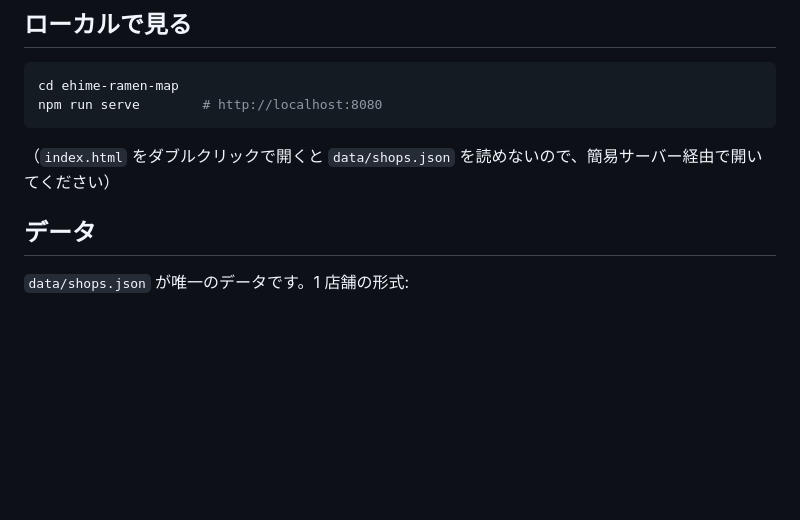
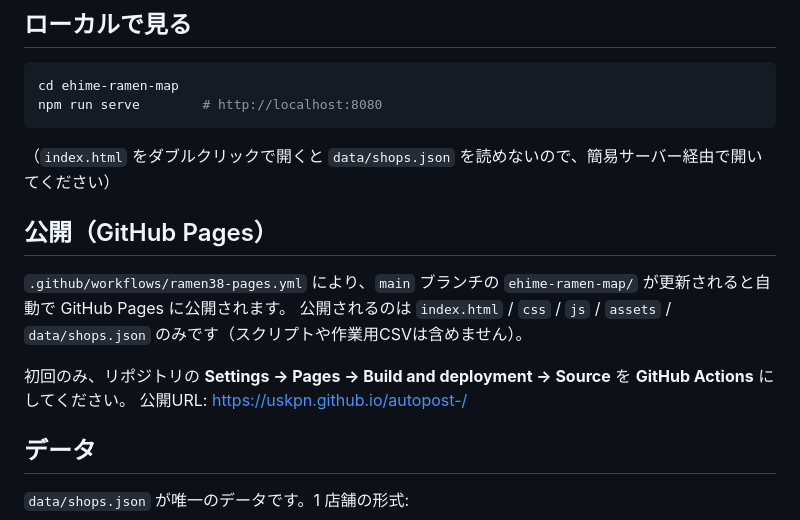
Before and after one commit to uskpn/ramen38, a Markdown page: README.md, the part around the change. GitHub-like rendering; blank space fills up the shorter version.

Commit message:
Add GitHub Pages workflow for RAMEN 38
Deploy index.html, css, js, assets and data/shops.json from
ehime-ramen-map/ to GitHub Pages whenever they change on main
(or on manual dispatch), and document the one-time Pages setup.

Co-Authored-By: Claude Opus 5.5 <noreply@anthropic.com>
Claude-Session: https://claude.ai/code/session_01MoDLMHUn1LCuXm5jBAqk1t

````diff
--- a/README.md
+++ b/README.md
@@ -19,6 +19,14 @@ cd ehime-ramen-map
 npm run serve        # http://localhost:8080
 ```
 （`index.html` をダブルクリックで開くと `data/shops.json` を読めないので、簡易サーバー経由で開いてください）
+
+## 公開（GitHub Pages）
+
+`.github/workflows/ramen38-pages.yml` により、`main` ブランチの `ehime-ramen-map/` が更新されると自動で GitHub Pages に公開されます。
+公開されるのは `index.html` / `css` / `js` / `assets` / `data/shops.json` のみです（スクリプトや作業用CSVは含めません）。
+
+初回のみ、リポジトリの **Settings → Pages → Build and deployment → Source** を **GitHub Actions** にしてください。
+公開URL: https://uskpn.github.io/autopost-/
 
 ## データ
 
````
